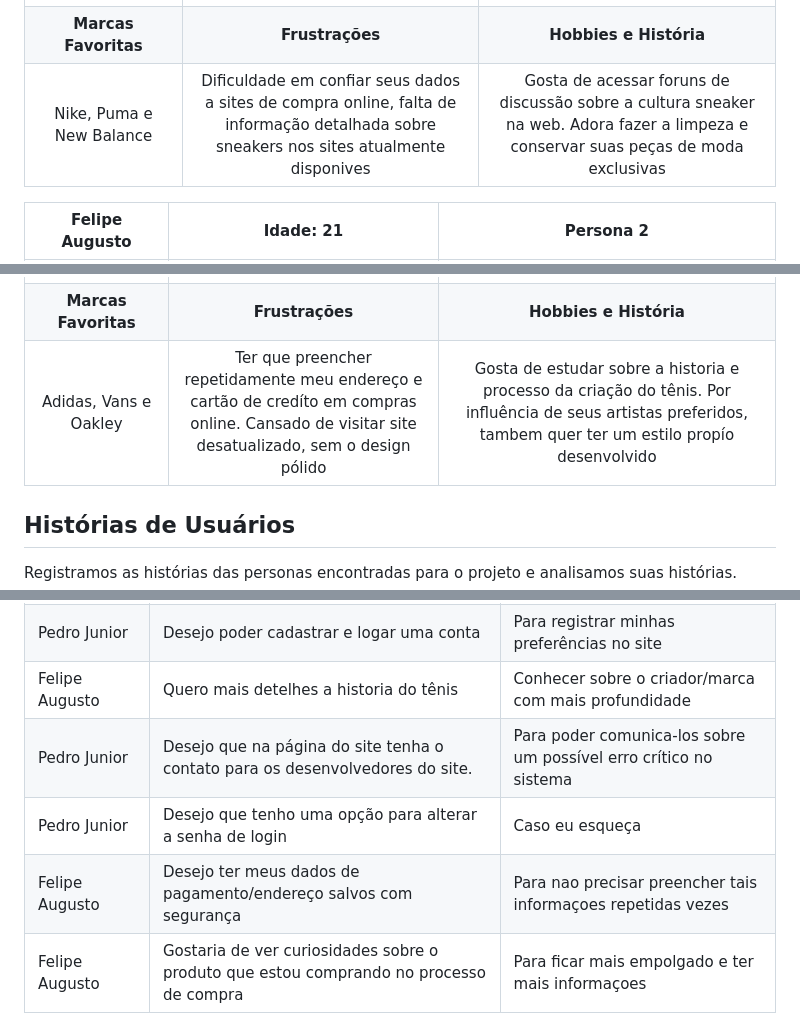
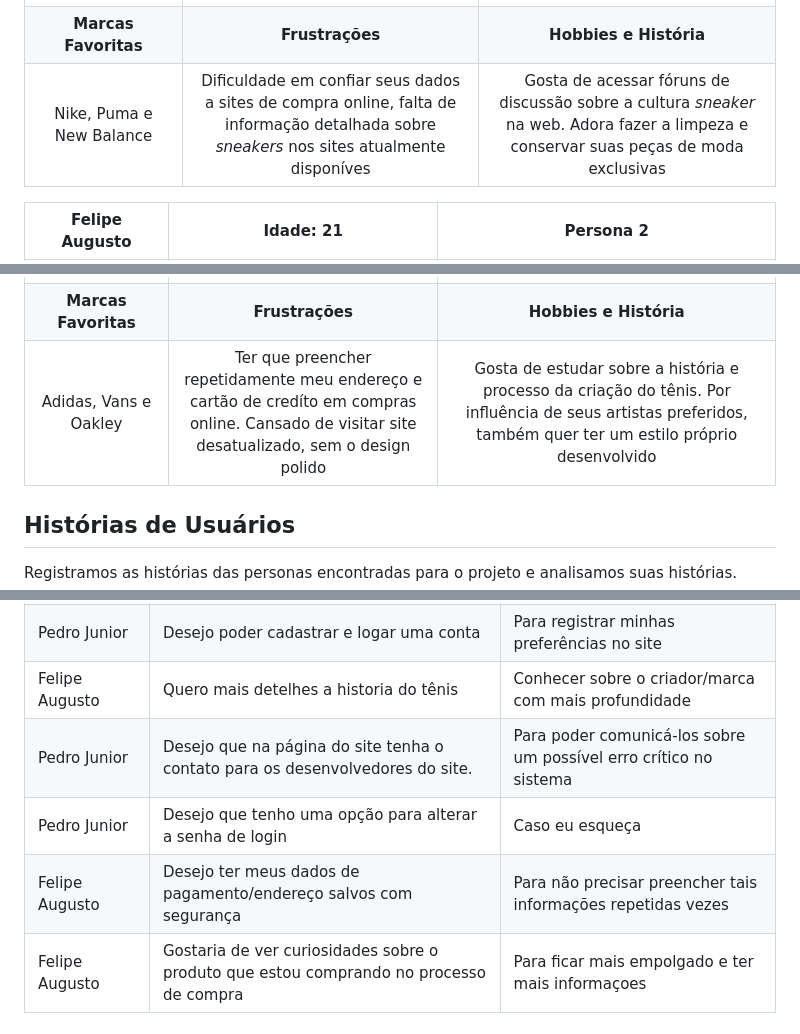
Before and after one commit to ICEI-PUC-Minas-PMV-ADS/pmv-ads-2023-1-e1-proj-web-t9-time4_soladodeouro, a Markdown page: docs/02-Especificação do Projeto.md, 3 parts joined by grey strips. Rendered like a GitHub page.

Commit message:
Correção rápida de alguns tópicos

```diff
--- a/docs/02-Especificação do Projeto.md
+++ b/docs/02-Especificação do Projeto.md
@@ -10,13 +10,13 @@ A seguir estão apresentadas as personas que foram encontradas durante a pesquis
 |:---:|:---:|:---:|
 | ![Persona Pedro Junior](img/persona1.jpeg)| **Ocupação:**  Analista em marketing online e fluxo orgânico em uma companhia de design.| **Aplicativos:**  Instagram Facebook LinkedIn YouTube |
 | **Marcas Favoritas**| **Frustrações** | **Hobbies e História** |
-| Nike, Puma e New Balance | Dificuldade em confiar seus dados a sites de compra online, falta de informação detalhada sobre sneakers nos sites atualmente disponives |  Gosta de acessar foruns de discussão sobre a cultura sneaker na web. Adora fazer a limpeza e conservar suas peças de moda exclusivas|
+| Nike, Puma e New Balance | Dificuldade em confiar seus dados a sites de compra online, falta de informação detalhada sobre _sneakers_ nos sites atualmente disponíves |  Gosta de acessar fóruns de discussão sobre a cultura _sneaker_ na web. Adora fazer a limpeza e conservar suas peças de moda exclusivas|
 
 | Felipe Augusto | Idade: 21 |Persona 2|
 |:---:|:---:|:---:|
 | ![Persona Felipe Augusto](img/persona2.jpeg) | **Ocupação:** Influenciador Digital| **Aplicativos:** Instagram YouTube Twitter Tiktok |
 | **Marcas Favoritas**| **Frustrações**| **Hobbies e História** |
-|  Adidas, Vans e Oakley| Ter que preencher repetidamente meu endereço e cartão de credíto em compras online. Cansado de visitar site desatualizado, sem o design pólido | Gosta de estudar sobre a historia e processo da criação do tênis. Por influência de seus artistas preferidos, tambem quer ter um estilo propío desenvolvido |
+|  Adidas, Vans e Oakley| Ter que preencher repetidamente meu endereço e cartão de credíto em compras online. Cansado de visitar site desatualizado, sem o design polido | Gosta de estudar sobre a história e processo da criação do tênis. Por influência de seus artistas preferidos, também quer ter um estilo próprio desenvolvido |
 
 ## Histórias de Usuários
 
@@ -27,9 +27,9 @@ Registramos as histórias das personas encontradas para o projeto e analisamos s
 | Pedro Junior |  Desejo ter um espaço para networking com outros entusiastas desse universo sneakerhead     | Para gerar uma troca de informaçoes com pessoas com o gosto semelhante      |
 | Pedro Junior | Desejo poder cadastrar e logar uma conta | Para registrar minhas preferências no site |
 | Felipe Augusto | Quero mais detelhes a historia do tênis      | Conhecer sobre o criador/marca com mais profundidade     |
-| Pedro Junior | Desejo que na página do site tenha o contato para os desenvolvedores do site.       | Para poder comunica-los sobre um possível erro crítico no sistema |
+| Pedro Junior | Desejo que na página do site tenha o contato para os desenvolvedores do site.       | Para poder comunicá-los sobre um possível erro crítico no sistema |
 |Pedro Junior | Desejo que tenho uma opção para alterar a senha de login |  Caso eu esqueça     |
-| Felipe Augusto |  Desejo ter meus dados de pagamento/endereço salvos com segurança      | Para nao precisar preencher tais informaçoes repetidas vezes  |
+| Felipe Augusto |  Desejo ter meus dados de pagamento/endereço salvos com segurança      | Para não precisar preencher tais informações repetidas vezes  |
 | Felipe Augusto | Gostaria de ver curiosidades sobre o produto que estou comprando no processo de compra | Para ficar mais empolgado e ter mais informaçoes |
 
 ## Requisitos
```
Also changed, not shown: other parts of docs/02-Especificação do Projeto.md (+1 -1 lines).
